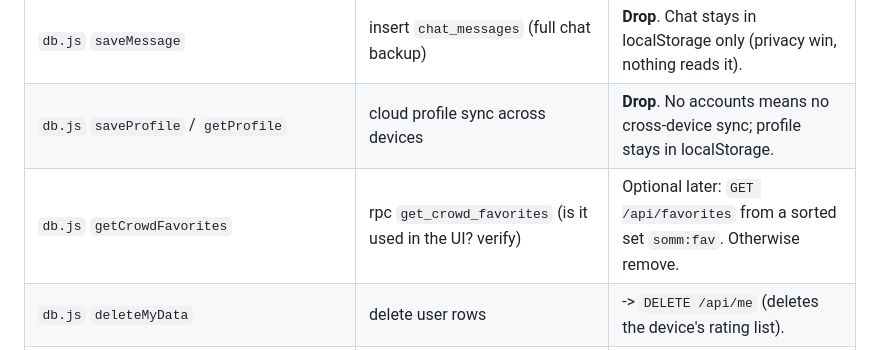
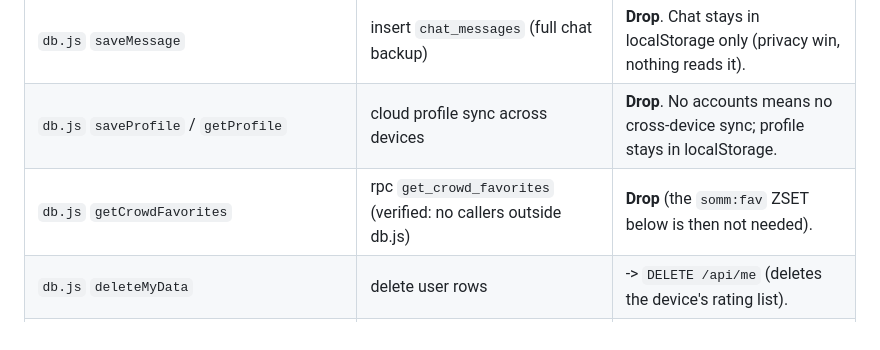
Before and after one commit to eshcharb-dot/somm, a Markdown page: docs/STORAGE-PLAN.md, the part around the change. Rendered like a GitHub page.

Commit message:
conductor(PR-002): update storage plan, status, run log
Co-Authored-By: Claude Sonnet 5.5 <noreply@anthropic.com>

```diff
--- a/docs/STORAGE-PLAN.md
+++ b/docs/STORAGE-PLAN.md
@@ -12,7 +12,7 @@ Decision: DECISIONS.md 2026-11-08 17:41 (Q-PR002-006 b). Supabase is dropped; ol
 | `db.js` `logError` | insert `error_reports` | -> `POST /api/feedback` with `kind:"error"` (heavily capped) |
 | `db.js` `saveMessage` | insert `chat_messages` (full chat backup) | **Drop**. Chat stays in localStorage only (privacy win, nothing reads it). |
 | `db.js` `saveProfile` / `getProfile` | cloud profile sync across devices | **Drop**. No accounts means no cross-device sync; profile stays in localStorage. |
-| `db.js` `getCrowdFavorites` | rpc `get_crowd_favorites` (is it used in the UI? verify) | Optional later: `GET /api/favorites` from a sorted set `somm:fav`. Otherwise remove. |
+| `db.js` `getCrowdFavorites` | rpc `get_crowd_favorites` (verified: no callers outside db.js) | **Drop** (the `somm:fav` ZSET below is then not needed). |
 | `db.js` `deleteMyData` | delete user rows | -> `DELETE /api/me` (deletes the device's rating list). |
 | `app.js` ~86-190, 716, 748, 906, 1254, 1305-1343, 1480-1500, 1730-1820 | auth init, syncProfileOnSignIn, authToken to /api/ai, sign-in UI, password reset | Remove; keep the guest path (it is already the default). |
 | `index.html` L24, L203, `sw.js` L20-21, L52 | supabase-js CDN script, sign-in copy, SW cache + bypass | Remove script and auth modal; swap `auth.js` for `device.js` in the SW list; bump the cache version. |
```
Also changed, not shown: STATUS.md (+2 -1 lines).
